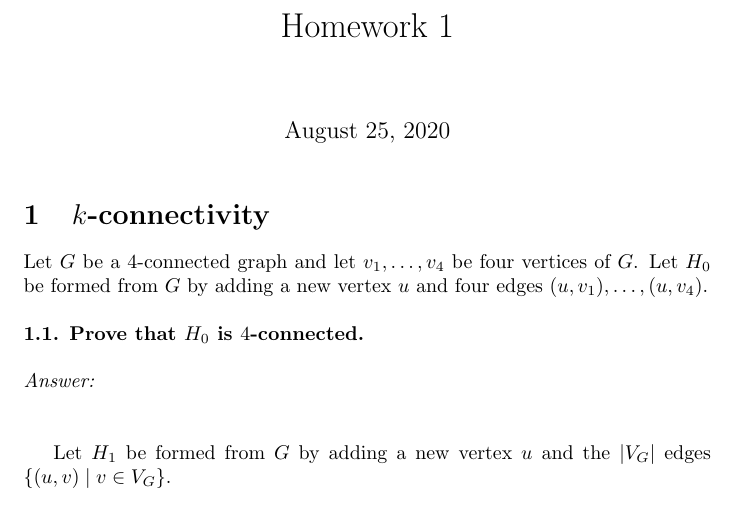
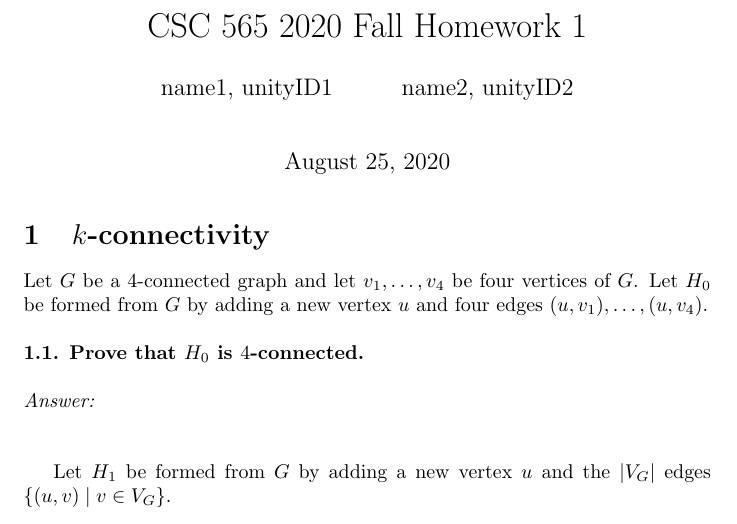
Before and after one commit to donsheehy/graphtheoryhomework, a LaTeX problem sheet (docs/hw1.tex): part of the page, cut at the place of the change. Compiled offline with pdfLaTeX.

Commit message:
Update hw1.tex
Add author section specification.

```diff
--- a/docs/hw1.tex
+++ b/docs/hw1.tex
@@ -1,8 +1,13 @@
 \documentclass{article}
 \usepackage{amsmath,amssymb,amsthm}
 
-\title{Homework 1}
-\author{}
+\title{CSC 565 2020 Fall Homework 1}
+%replace name and unityID for all group members.
+\author{
+    name1, unityID1 \\
+    \and
+    name2, unityID2
+}
 
 \begin{document}
 
```
Also changed, not shown: docs/hw1.tex (4 more changed lines).
